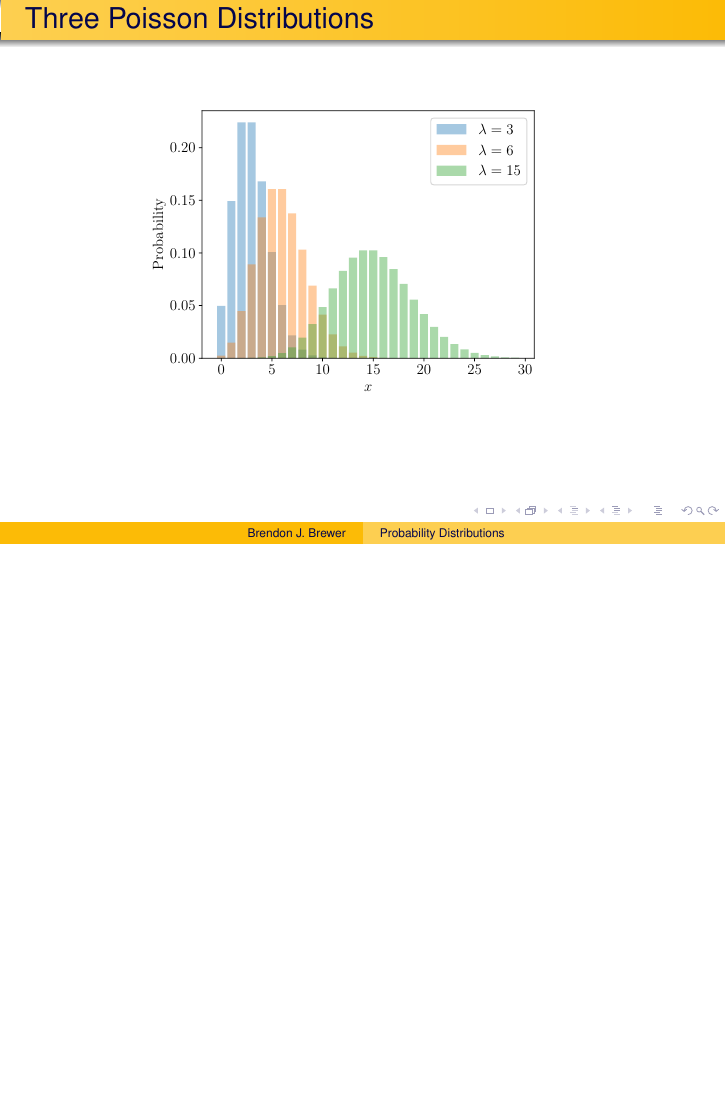
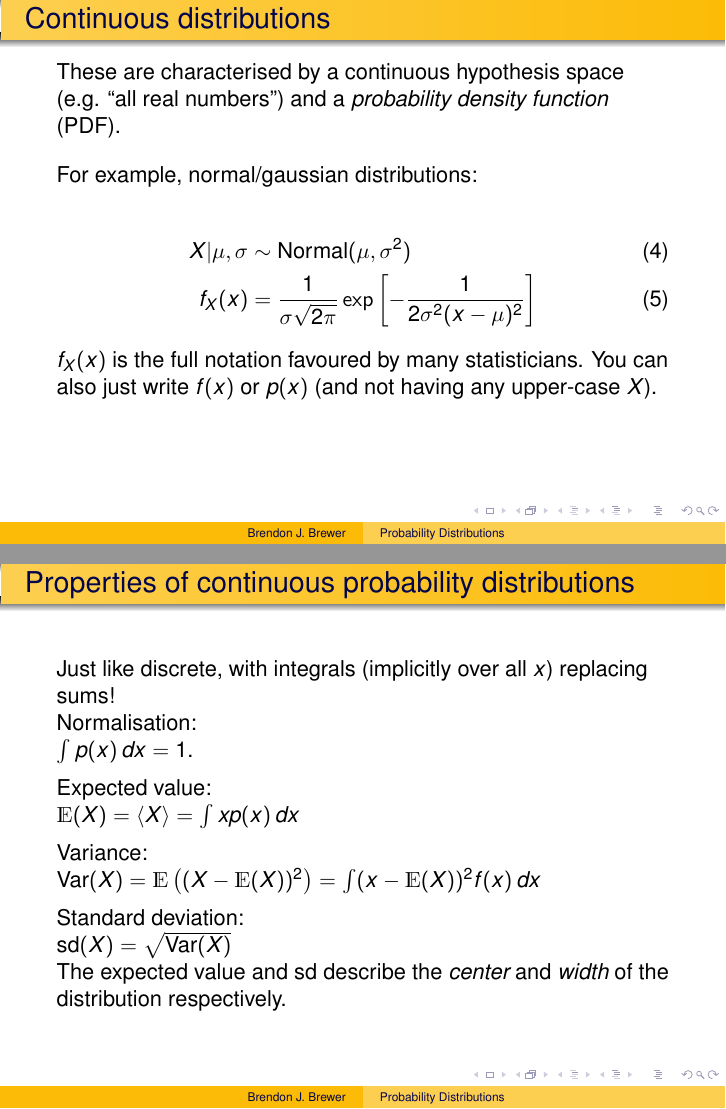
Before and after one commit to eggplantbren/Madrid, LaTeX slides (slides/distributions.tex): page 22 of 22 before the commit and pages 23 and 29 of 29 after it, the two joined at a grey line, the shorter picture padded with empty space. Compiled offline with pdfLaTeX.

Commit message:
Slides about densities

```diff
--- a/slides/distributions.tex
+++ b/slides/distributions.tex
@@ -172,6 +172,51 @@ where $\lambda \geq 0$ and $x \in \{0, 1, 2, 3, ..., \}$.
 \end{frame}
 
 
+% New slide
+\begin{frame}[t, fragile]
+\frametitle{Continuous distributions}
+
+These are characterised by a continuous hypothesis space (e.g.
+``all real numbers'') and a {\em probability density function} (PDF).
+\vspace{1em}
+
+For example, normal/gaussian distributions:
+
+\begin{align}
+X | \mu, \sigma &\sim \textnormal{Normal}(\mu, \sigma^2) \\
+f_X(x) &= \frac{1}{\sigma \sqrt{2\pi}} \exp\left[-\frac{1}{2\sigma^2(x-\mu)^2}\right]
+\end{align}
+
+
+$f_X(x)$ is the full notation favoured by many statisticians.
+You can also just write $f(x)$ or $p(x)$ (and not having any upper-case $X$).
+
+\end{frame}
+
+
+% New slide
+\begin{frame}
+\frametitle{Properties of continuous probability distributions}
+
+Just like discrete, with integrals (implicitly over all $x$) replacing sums!
+
+\pause
+Normalisation:\\ $\int p(x) \, dx = 1$.\vspace{0.5em}
+
+\pause
+Expected value:\\$\mathds{E}(X) = \left<X\right> = \int x p(x) \, dx$\vspace{0.5em}
+
+\pause
+Variance:\\$\textnormal{Var}(X) = \mathds{E}\left((X - \mathds{E}(X))^2\right) = \int (x - \mathds{E}(X))^2 f(x) \, dx$\vspace{0.5em}
+
+\pause
+Standard deviation:\\$\textnormal{sd}(X) = \sqrt{\textnormal{Var}(X)}$
+
+\pause
+The expected value and sd describe the {\em center} and {\em width}
+of the distribution respectively.
+
+\end{frame}
 
 
 \end{document}
```
Also changed, not shown: slides/poisson.pdf, slides/distributions.tex (2 more changed lines).
